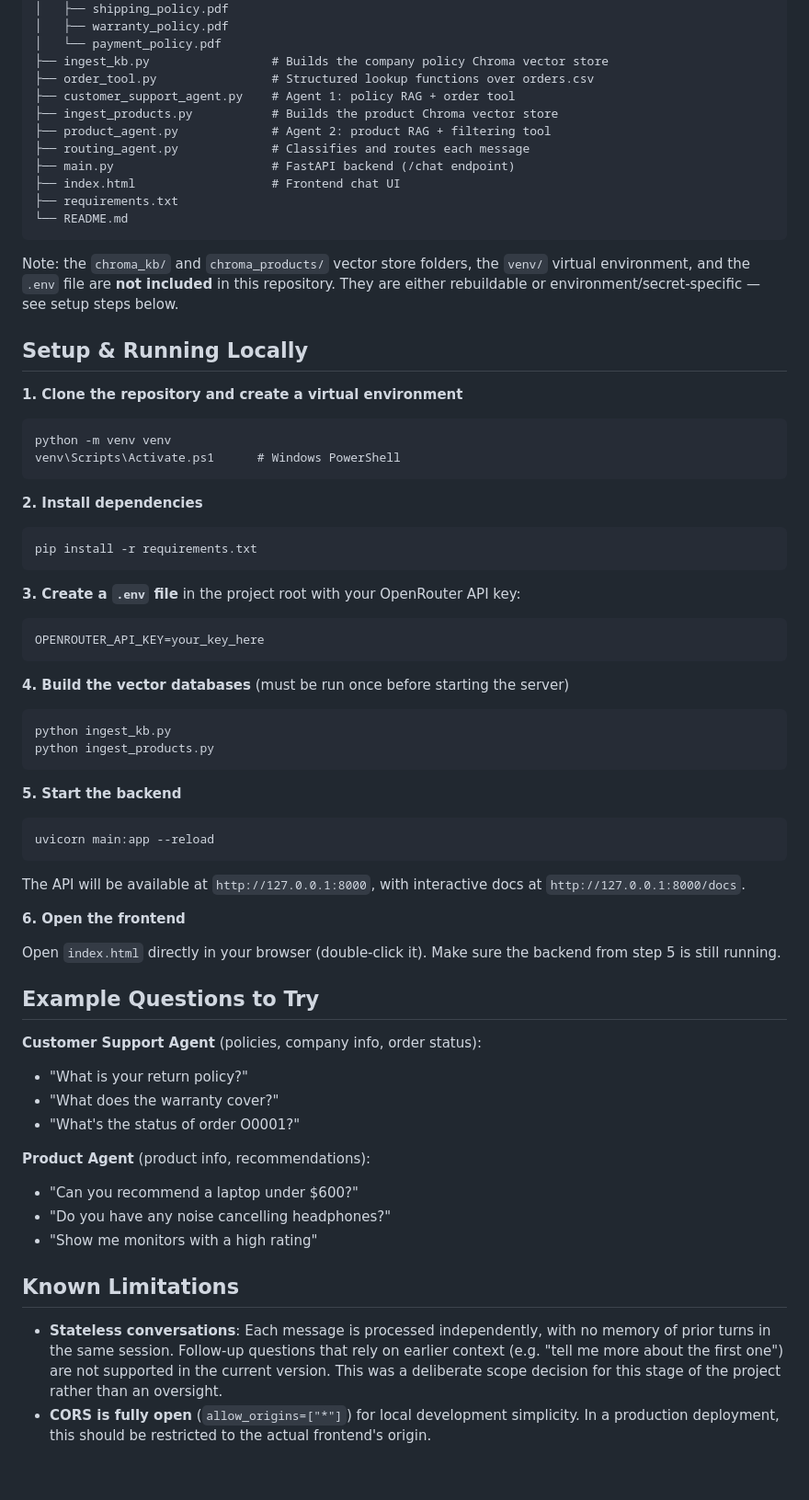
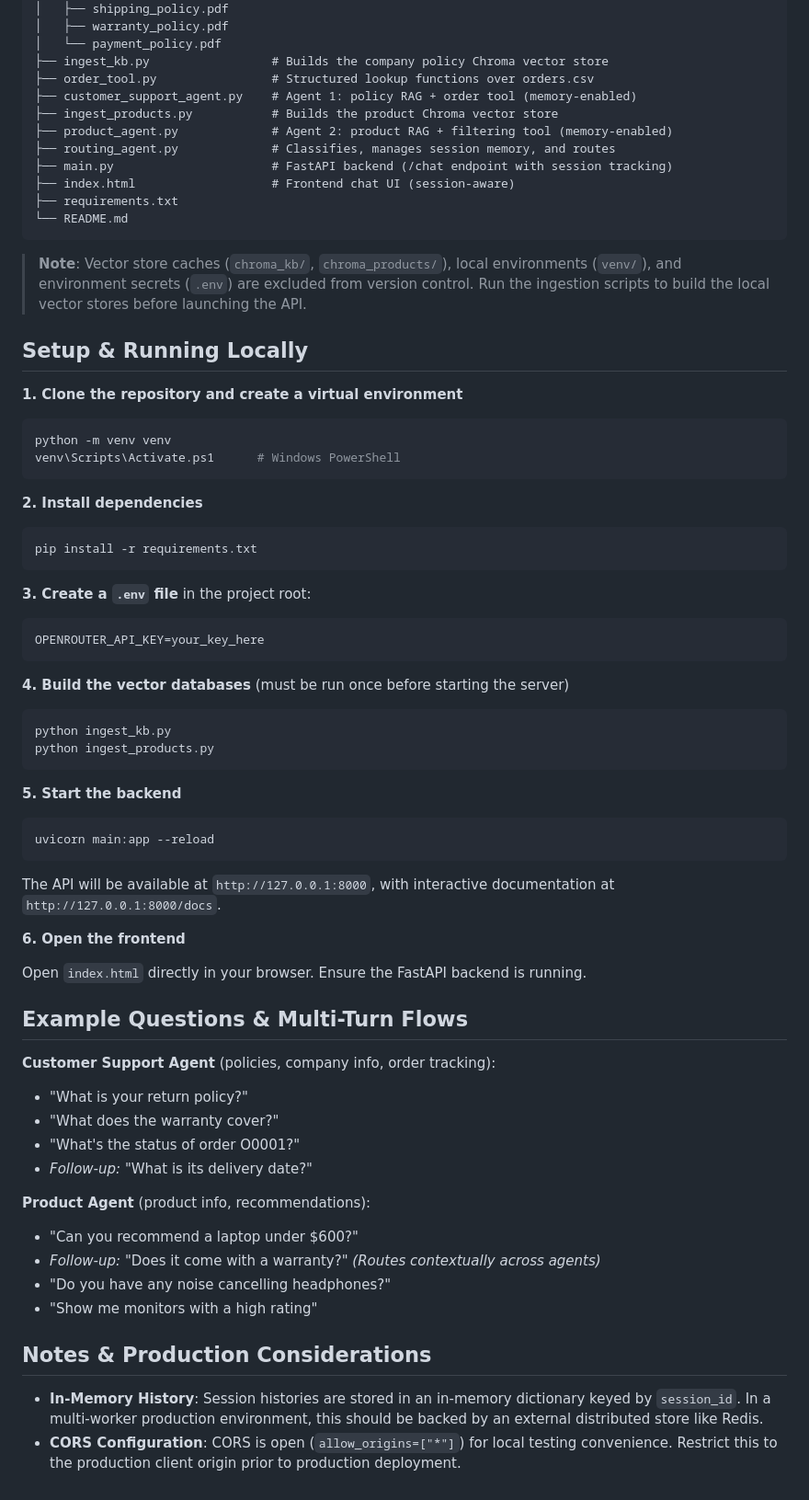
Before and after one commit to KareemAlsaud25/Sahaba-Multi-Agent-AI-Customer-Support-System, a Markdown page: README.md, the part around one of its changes. Shown at 92% size. Rendered like a GitHub page.

````diff
--- a/README.md
+++ b/README.md
@@ -115,71 +51,73 @@ This split is intentional and is the main technical distinction this project is
 │   └── payment_policy.pdf
 ├── ingest_kb.py                 # Builds the company policy Chroma vector store
 ├── order_tool.py                # Structured lookup functions over orders.csv
-├── customer_support_agent.py    # Agent 1: policy RAG + order tool
+├── customer_support_agent.py    # Agent 1: policy RAG + order tool (memory-enabled)
 ├── ingest_products.py           # Builds the product Chroma vector store
-├── product_agent.py             # Agent 2: product RAG + filtering tool
-├── routing_agent.py             # Classifies and routes each message
-├── main.py                      # FastAPI backend (/chat endpoint)
-├── index.html                   # Frontend chat UI
+├── product_agent.py             # Agent 2: product RAG + filtering tool (memory-enabled)
+├── routing_agent.py             # Classifies, manages session memory, and routes
+├── main.py                      # FastAPI backend (/chat endpoint with session tracking)
+├── index.html                   # Frontend chat UI (session-aware)
 ├── requirements.txt
 └── README.md
 ```
 
-Note: the `chroma_kb/` and `chroma_products/` vector store folders, the `venv/` virtual environment, and the `.env` file are **not included** in this repository. They are either rebuildable or environment/secret-specific — see setup steps below.
+> **Note**: Vector store caches (`chroma_kb/`, `chroma_products/`), local environments (`venv/`), and environment secrets (`.env`) are excluded from version control. Run the ingestion scripts to build the local vector stores before launching the API.
 
 ## Setup & Running Locally
 
 **1. Clone the repository and create a virtual environment**
 
-```
+```powershell
 python -m venv venv
 venv\Scripts\Activate.ps1      # Windows PowerShell
 ```
 
 **2. Install dependencies**
 
-```
+```powershell
 pip install -r requirements.txt
 ```
 
-**3. Create a `.env` file** in the project root with your OpenRouter API key:
+**3. Create a `.env` file** in the project root:
 
-```
+```env
 OPENROUTER_API_KEY=your_key_here
 ```
 
 **4. Build the vector databases** (must be run once before starting the server)
 
-```
+```powershell
 python ingest_kb.py
 python ingest_products.py
 ```
 
 **5. Start the backend**
 
-```
+```powershell
 uvicorn main:app --reload
 ```
 
-The API will be available at `http://127.0.0.1:8000`, with interactive docs at `http://127.0.0.1:8000/docs`.
+The API will be available at `http://127.0.0.1:8000`, with interactive documentation at `http://127.0.0.1:8000/docs`.
 
 **6. Open the frontend**
 
-Open `index.html` directly in your browser (double-click it). Make sure the backend from step 5 is still running.
+Open `index.html` directly in your browser. Ensure the FastAPI backend is running.
 
-## Example Questions to Try
+## Example Questions & Multi-Turn Flows
 
-**Customer Support Agent** (policies, company info, order status):
+**Customer Support Agent** (policies, company info, order tracking):
 - "What is your return policy?"
 - "What does the warranty cover?"
 - "What's the status of order O0001?"
+- *Follow-up:* "What is its delivery date?"
 
 **Product Agent** (product info, recommendations):
 - "Can you recommend a laptop under $600?"
+- *Follow-up:* "Does it come with a warranty?" *(Routes contextually across agents)*
 - "Do you have any noise cancelling headphones?"
 - "Show me monitors with a high rating"
 
-## Known Limitations
+## Notes & Production Considerations
 
-- **Stateless conversations**: Each message is processed independently, with no memory of prior turns in the same session. Follow-up questions that rely on earlier context (e.g. "tell me more about the first one") are not supported in the current version. This was a deliberate scope decision for this stage of the project rather than an oversight.
-- **CORS is fully open** (`allow_origins=["*"]`) for local development simplicity. In a production deployment, this should be restricted to the actual frontend's origin.
+- **In-Memory History**: Session histories are stored in an in-memory dictionary keyed by `session_id`. In a multi-worker production environment, this should be backed by an external distributed store like Redis.
+- **CORS Configuration**: CORS is open (`allow_origins=["*"]`) for local testing convenience. Restrict this to the production client origin prior to production deployment.
````
Also changed, not shown: other parts of README.md (+13 -77 lines).
